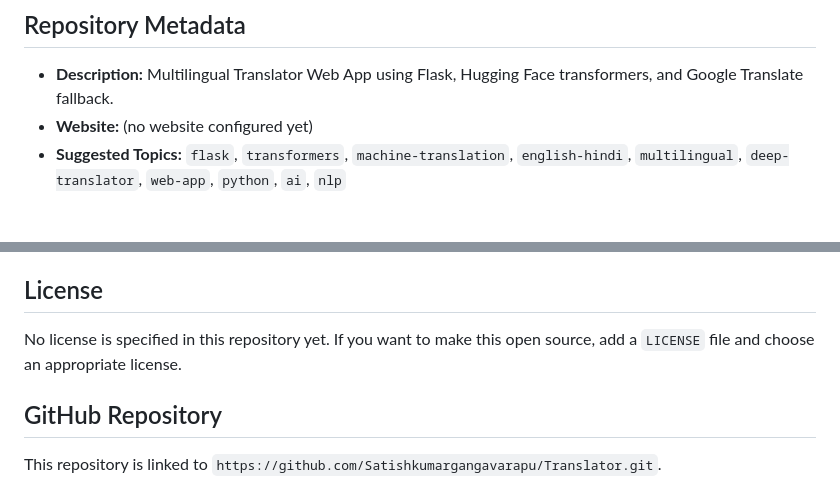
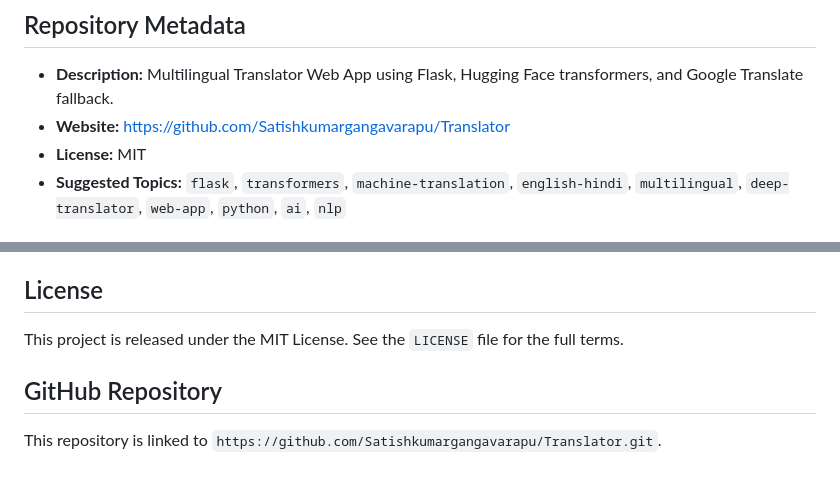
Before and after one commit to Satishkumargangavarapu/Translator, a Markdown page: README.md, 2 parts joined by grey strips. GitHub-like rendering.

Commit message:
Update README metadata and license information

```diff
--- a/README.md
+++ b/README.md
@@ -7,7 +7,8 @@ A multilingual translator web application built with Flask that combines local E
 ## Repository Metadata
 
 - **Description:** Multilingual Translator Web App using Flask, Hugging Face transformers, and Google Translate fallback.
-- **Website:** (no website configured yet)
+- **Website:** https://github.com/Satishkumargangavarapu/Translator
+- **License:** MIT
 - **Suggested Topics:** `flask`, `transformers`, `machine-translation`, `english-hindi`, `multilingual`, `deep-translator`, `web-app`, `python`, `ai`, `nlp`
 
 ## Overview
@@ -188,7 +189,7 @@ Contributions are welcome. To contribute:
 
 ## License
 
-No license is specified in this repository yet. If you want to make this open source, add a `LICENSE` file and choose an appropriate license.
+This project is released under the MIT License. See the `LICENSE` file for the full terms.
 
 ## GitHub Repository
 
```
